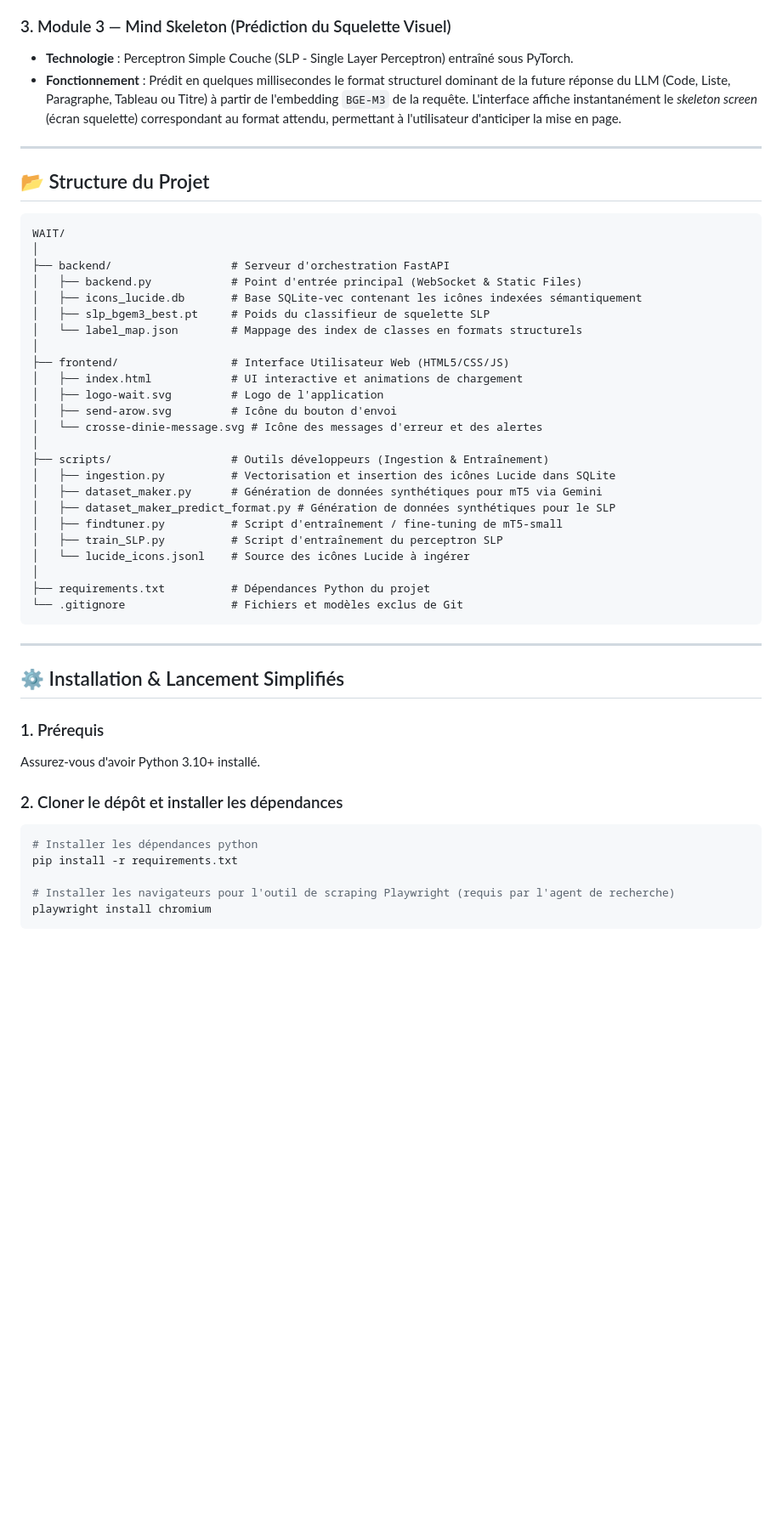
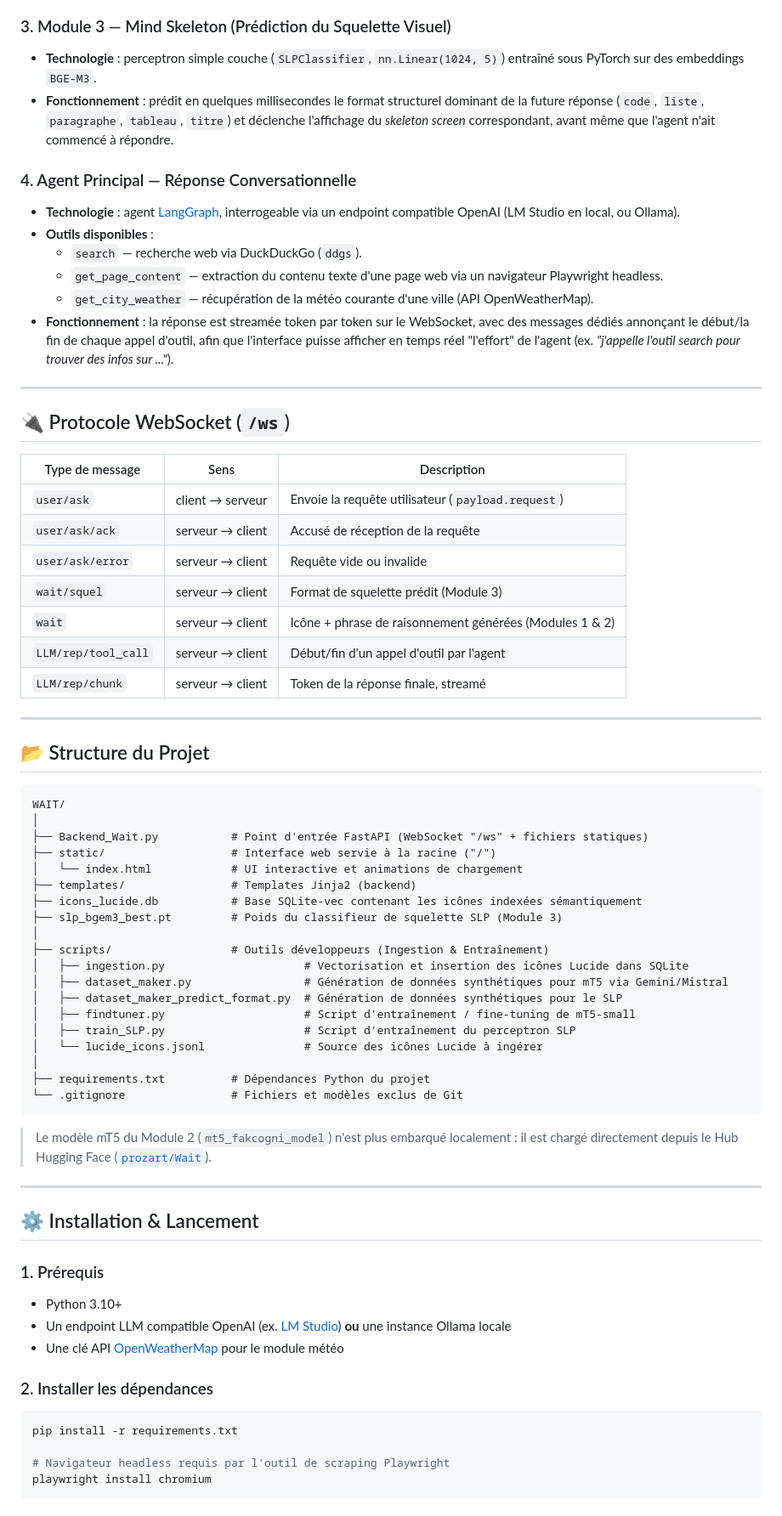
Before and after one commit to jr534/Wait, a Markdown page: README.md, the part around one of its changes. Shown at 85% size. GitHub-like rendering; blank space fills up the shorter version.

````diff
--- a/README.md
+++ b/README.md
@@ -47,7 +47,29 @@ WAIT orchestre trois modules parallèles dès qu'une requête utilisateur est so
 
 ### 3. Module 3 — Mind Skeleton (Prédiction du Squelette Visuel)
-* **Technologie** : Perceptron Simple Couche (SLP - Single Layer Perceptron) entraîné sous PyTorch.
-* **Fonctionnement** : Prédit en quelques millisecondes le format structurel dominant de la future réponse du LLM (Code, Liste, Paragraphe, Tableau ou Titre) à partir de l'embedding `BGE-M3` de la requête. L'interface affiche instantanément le *skeleton screen* (écran squelette) correspondant au format attendu, permettant à l'utilisateur d'anticiper la mise en page.
+* **Technologie** : perceptron simple couche (`SLPClassifier`, `nn.Linear(1024, 5)`) entraîné sous PyTorch sur des embeddings `BGE-M3`.
+* **Fonctionnement** : prédit en quelques millisecondes le format structurel dominant de la future réponse (`code`, `liste`, `paragraphe`, `tableau`, `titre`) et déclenche l'affichage du *skeleton screen* correspondant, avant même que l'agent n'ait commencé à répondre.
+
+### 4. Agent Principal — Réponse Conversationnelle
+* **Technologie** : agent [LangGraph](https://www.langchain.com/langgraph), interrogeable via un endpoint compatible OpenAI (LM Studio en local, ou Ollama).
+* **Outils disponibles** :
+  * `search` — recherche web via DuckDuckGo (`ddgs`).
+  * `get_page_content` — extraction du contenu texte d'une page web via un navigateur Playwright headless.
+  * `get_city_weather` — récupération de la météo courante d'une ville (API OpenWeatherMap).
+* **Fonctionnement** : la réponse est streamée token par token sur le WebSocket, avec des messages dédiés annonçant le début/la fin de chaque appel d'outil, afin que l'interface puisse afficher en temps réel "l'effort" de l'agent (ex. *"j'appelle l'outil search pour trouver des infos sur ..."*).
+
+---
+
+## 🔌 Protocole WebSocket (`/ws`)
+
+| Type de message | Sens | Description |
+|---|---|---|
+| `user/ask` | client → serveur | Envoie la requête utilisateur (`payload.request`) |
+| `user/ask/ack` | serveur → client | Accusé de réception de la requête |
+| `user/ask/error` | serveur → client | Requête vide ou invalide |
+| `wait/squel` | serveur → client | Format de squelette prédit (Module 3) |
+| `wait` | serveur → client | Icône + phrase de raisonnement générées (Modules 1 & 2) |
+| `LLM/rep/tool_call` | serveur → client | Début/fin d'un appel d'outil par l'agent |
+| `LLM/rep/chunk` | serveur → client | Token de la réponse finale, streamé |
 
 ---
 
@@ -56,43 +78,41 @@ WAIT orchestre trois modules parallèles dès qu'une requête utilisateur est so
 ```text
 WAIT/
 │
-├── backend/                  # Serveur d'orchestration FastAPI
-│   ├── backend.py            # Point d'entrée principal (WebSocket & Static Files)
-│   ├── icons_lucide.db       # Base SQLite-vec contenant les icônes indexées sémantiquement
-│   ├── slp_bgem3_best.pt     # Poids du classifieur de squelette SLP
-│   └── label_map.json        # Mappage des index de classes en formats structurels
-│
-├── frontend/                 # Interface Utilisateur Web (HTML5/CSS/JS)
-│   ├── index.html            # UI interactive et animations de chargement
-│   ├── logo-wait.svg         # Logo de l'application
-│   ├── send-arow.svg         # Icône du bouton d'envoi
-│   └── crosse-dinie-message.svg # Icône des messages d'erreur et des alertes
+├── Backend_Wait.py           # Point d'entrée FastAPI (WebSocket "/ws" + fichiers statiques)
+├── static/                   # Interface web servie à la racine ("/")
+│   └── index.html            # UI interactive et animations de chargement
+├── templates/                # Templates Jinja2 (backend)
+├── icons_lucide.db           # Base SQLite-vec contenant les icônes indexées sémantiquement
+├── slp_bgem3_best.pt         # Poids du classifieur de squelette SLP (Module 3)
 │
 ├── scripts/                  # Outils développeurs (Ingestion & Entraînement)
-│   ├── ingestion.py          # Vectorisation et insertion des icônes Lucide dans SQLite
-│   ├── dataset_maker.py      # Génération de données synthétiques pour mT5 via Gemini
-│   ├── dataset_maker_predict_format.py # Génération de données synthétiques pour le SLP
-│   ├── findtuner.py          # Script d'entraînement / fine-tuning de mT5-small
-│   ├── train_SLP.py          # Script d'entraînement du perceptron SLP
-│   └── lucide_icons.jsonl    # Source des icônes Lucide à ingérer
+│   ├── ingestion.py                     # Vectorisation et insertion des icônes Lucide dans SQLite
+│   ├── dataset_maker.py                 # Génération de données synthétiques pour mT5 via Gemini/Mistral
+│   ├── dataset_maker_predict_format.py  # Génération de données synthétiques pour le SLP
+│   ├── findtuner.py                     # Script d'entraînement / fine-tuning de mT5-small
+│   ├── train_SLP.py                     # Script d'entraînement du perceptron SLP
+│   └── lucide_icons.jsonl               # Source des icônes Lucide à ingérer
 │
 ├── requirements.txt          # Dépendances Python du projet
 └── .gitignore                # Fichiers et modèles exclus de Git
 ```
 
+> Le modèle mT5 du Module 2 (`mt5_fakcogni_model`) n'est plus embarqué localement : il est chargé directement depuis le Hub Hugging Face ([`prozart/Wait`](https://huggingface.co/prozart/Wait)).
+
 ---
 
-## ⚙️ Installation & Lancement Simplifiés
+## ⚙️ Installation & Lancement
 
 ### 1. Prérequis
-Assurez-vous d'avoir Python 3.10+ installé.
+* Python 3.10+
+* Un endpoint LLM compatible OpenAI (ex. [LM Studio](https://lmstudio.ai/)) **ou** une instance Ollama locale
+* Une clé API [OpenWeatherMap](https://openweathermap.org/api) pour le module météo
 
-### 2. Cloner le dépôt et installer les dépendances
+### 2. Installer les dépendances
 ```bash
-# Installer les dépendances python
 pip install -r requirements.txt
 
-# Installer les navigateurs pour l'outil de scraping Playwright (requis par l'agent de recherche)
+# Navigateur headless requis par l'outil de scraping Playwright
 playwright install chromium
 ```
 
````
Also changed, not shown: other parts of README.md (+41 -33 lines).
